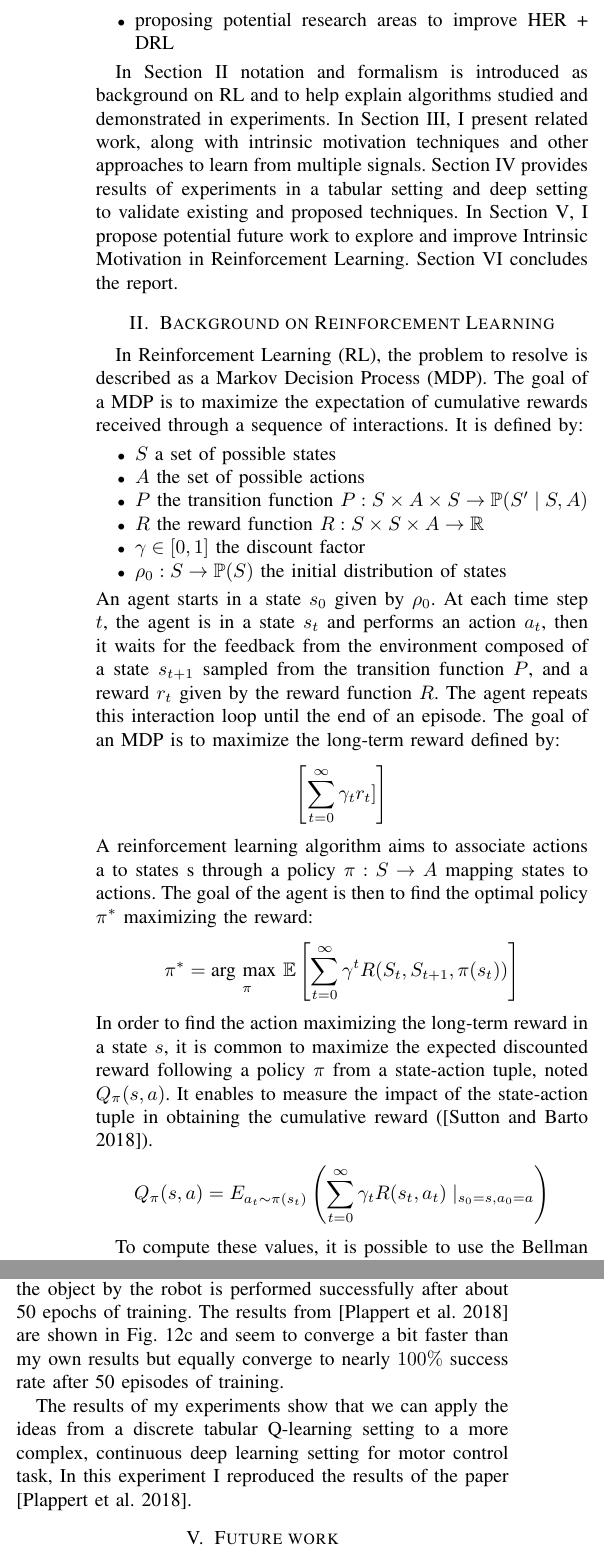
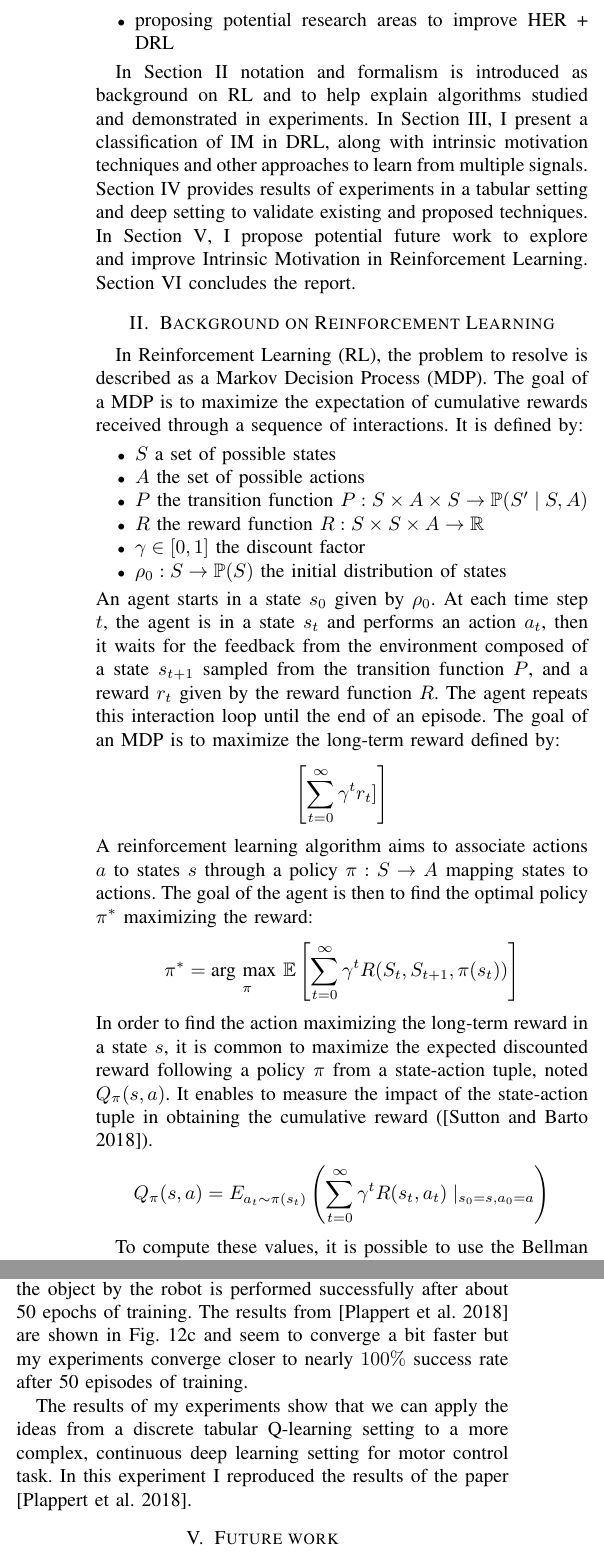
Before and after one commit to goemaereg/Reinforcement_Learning, a LaTeX paper (report/main.tex): two parts of the columns of pages 2 and 10 of 12, joined at a grey line, cut so that both start at the same text. Compiled offline with pdfLaTeX.

Commit message:
report: final

```diff
--- a/report/main.tex
+++ b/report/main.tex
@@ -68,7 +68,7 @@ I believe the contribution of my work to be
     \item proposing potential research areas to improve HER + DRL
 \end{itemize}{}
 
-In Section \ref{sec:background} notation and formalism is introduced as background on RL and to help explain algorithms studied and demonstrated in experiments. In Section \ref{sec:literature_study}, I present related work, along with intrinsic motivation techniques and other approaches to learn from multiple signals. Section \ref{sec:experiments} provides results of experiments in a tabular setting and deep setting to validate existing and proposed techniques. In Section \ref{sec:future_work}, I propose potential future work to explore and improve Intrinsic Motivation in Reinforcement Learning. Section \ref{sec:conclusion} concludes the report.
+In Section \ref{sec:background} notation and formalism is introduced as background on RL and to help explain algorithms studied and demonstrated in experiments. In Section \ref{sec:literature_study}, I present a classification of IM in DRL, along with intrinsic motivation techniques and other approaches to learn from multiple signals. Section \ref{sec:experiments} provides results of experiments in a tabular setting and deep setting to validate existing and proposed techniques. In Section \ref{sec:future_work}, I propose potential future work to explore and improve Intrinsic Motivation in Reinforcement Learning. Section \ref{sec:conclusion} concludes the report.
 
 \section{Background on Reinforcement Learning} \label{sec:background}
 In Reinforcement Learning (RL), the problem to resolve is described as a Markov Decision Process (MDP). The goal of a MDP is to maximize the expectation of cumulative rewards received through a sequence of interactions. It is defined by:
@@ -83,15 +83,15 @@ In Reinforcement Learning (RL), the problem to resolve is described as a Markov
 An agent starts in a state $s_0$ given by $\rho_0$. At each time step $t$, the agent is in a state $s_t$ and performs an action $a_t$, then it waits for the feedback from the environment composed of a state $s_{t+1}$ sampled from the transition function $P$, and a reward $r_t$ given by the reward function $R$. The agent repeats this interaction loop until the end of an episode.
 The goal of an MDP is to maximize the long-term reward defined by:
 \begin{equation*}
-    \left[\sum_{t=0}^{\infty} \gamma_{t}r_t]\right]
+    \left[\sum_{t=0}^{\infty} \gamma^{t}r_t]\right]
 \end{equation*}
-A reinforcement learning algorithm aims to associate actions a to states s through a policy $\pi: S \to A$ mapping states to actions. The goal of the agent is then to find the optimal policy $\pi^{\ast}$ maximizing the reward:
+A reinforcement learning algorithm aims to associate actions $a$ to states $s$ through a policy $\pi: S \to A$ mapping states to actions. The goal of the agent is then to find the optimal policy $\pi^{\ast}$ maximizing the reward:
 \begin{equation*}
     \pi^{\ast} = \underset{\pi}{\text{arg max }} \mathbb{E}\left[\sum_{t=0}^{\infty}\gamma^{t}R(S_t,S_{t+1},\pi(s_t))\right]
 \end{equation*}
 In order to find the action maximizing the long-term reward in a state $s$, it is common to maximize the expected discounted reward following a policy $\pi$ from a state-action tuple, noted $Q_{\pi}(s, a)$. It enables to measure the impact of the state-action tuple in obtaining the cumulative reward ([\cite{sutton2018reinforcement}]).
 \begin{equation*}
-    Q_{\pi}(s, a) = E_{a_{t}\sim\pi(s_t)}\left( \sum_{t=0}^{\infty}\gamma_{t}R(s_t,a_t)\mid_{s_0=s,a_0=a}\right)
+    Q_{\pi}(s, a) = E_{a_{t}\sim\pi(s_t)}\left( \sum_{t=0}^{\infty}\gamma^{t}R(s_t,a_t)\mid_{s_0=s,a_0=a}\right)
 \end{equation*}
 
 To compute these values, it is possible to use the Bellman equation ([\cite{sutton2018reinforcement}]):
@@ -535,9 +535,9 @@ There are two versions of the \texttt{PandaPickAndPlace} environment. I initiall
 \label{fig:exp_deep_perf}
 \end{figure*}
 
-The success rate for testing is shown in Fig. \ref{fig:exp_deep_test}. With version 0 of the environment, we're only successful half of the time, where for version 1, the task of picking and placing the object by the robot is performed successfully after about 50 epochs of training. The results from [\cite{plappert2018multi}] are shown in Fig. \ref{fig:exp_deep_test_plappert} and seem to converge a bit faster than my own results but equally converge to nearly $100\%$ success rate after 50 episodes of training.
+The success rate for testing is shown in Fig. \ref{fig:exp_deep_test}. With version 0 of the environment, we're only successful half of the time, where for version 1, the task of picking and placing the object by the robot is performed successfully after about 50 epochs of training. The results from [\cite{plappert2018multi}] are shown in Fig. \ref{fig:exp_deep_test_plappert} and seem to converge a bit faster but my experiments converge closer to nearly $100\%$ success rate after 50 episodes of training.
 
-The results of my experiments show that we can apply the ideas from a discrete tabular Q-learning setting to a more complex, continuous deep learning setting for motor control task, In this experiment I reproduced the results of the paper [\cite{plappert2018multi}].
+The results of my experiments show that we can apply the ideas from a discrete tabular Q-learning setting to a more complex, continuous deep learning setting for motor control task. In this experiment I reproduced the results of the paper [\cite{plappert2018multi}].
 
 \section{Future work} \label{sec:future_work}
 By assuming that experienced actions lead to successful hindsight goals, the hindsight experience replay technique ([\cite{andrychowicz2017hindsight}]) introduces bias in the learned policy. Compare a real experience tuple $(s_t\|g, a_t, r_t, s_{t+1}\|g)$ with actual goal $g$ to the artificially constructed hindsight experience tuple $(s_t\|g^{\prime}, a_t, r^{\prime}, s_{t+1}\|g^{\prime})$ with $g^{\prime}$ as hindsight goal. This conversion of a real experience to its corresponding hindsight experience makes the unjustified assumption that given different
```
Also changed, not shown: report/main.tex (18 more changed lines).
